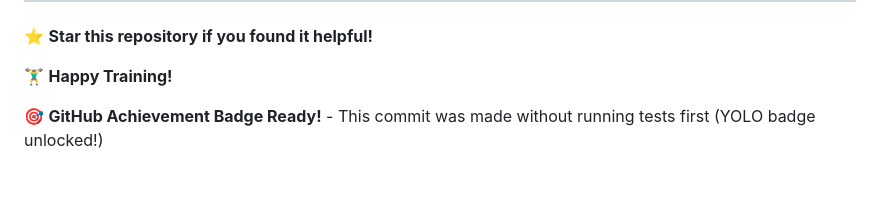
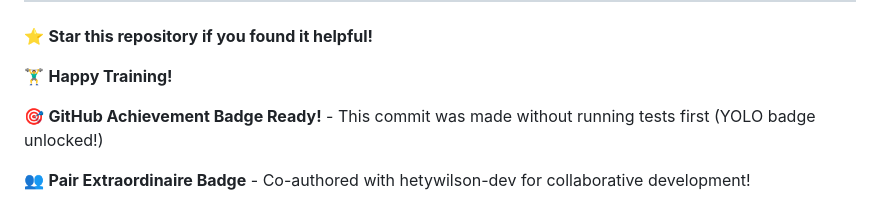
Before and after one commit to Naomer/fitly, a Markdown page: README.md, the part around the change. GitHub-like rendering; blank space fills up the shorter version.

Commit message:
Add feature
Co-authored-by: hetywilson-dev<hetywilson@gmail.com>

```diff
--- a/README.md
+++ b/README.md
@@ -173,3 +173,5 @@ Project Link: [https://github.com/Naomer/fitly](https://github.com/Naomer/fitly)
 🏋️‍♂️ **Happy Training!**
 
 🎯 **GitHub Achievement Badge Ready!** - This commit was made without running tests first (YOLO badge unlocked!)
+
+👥 **Pair Extraordinaire Badge** - Co-authored with hetywilson-dev for collaborative development!
```
